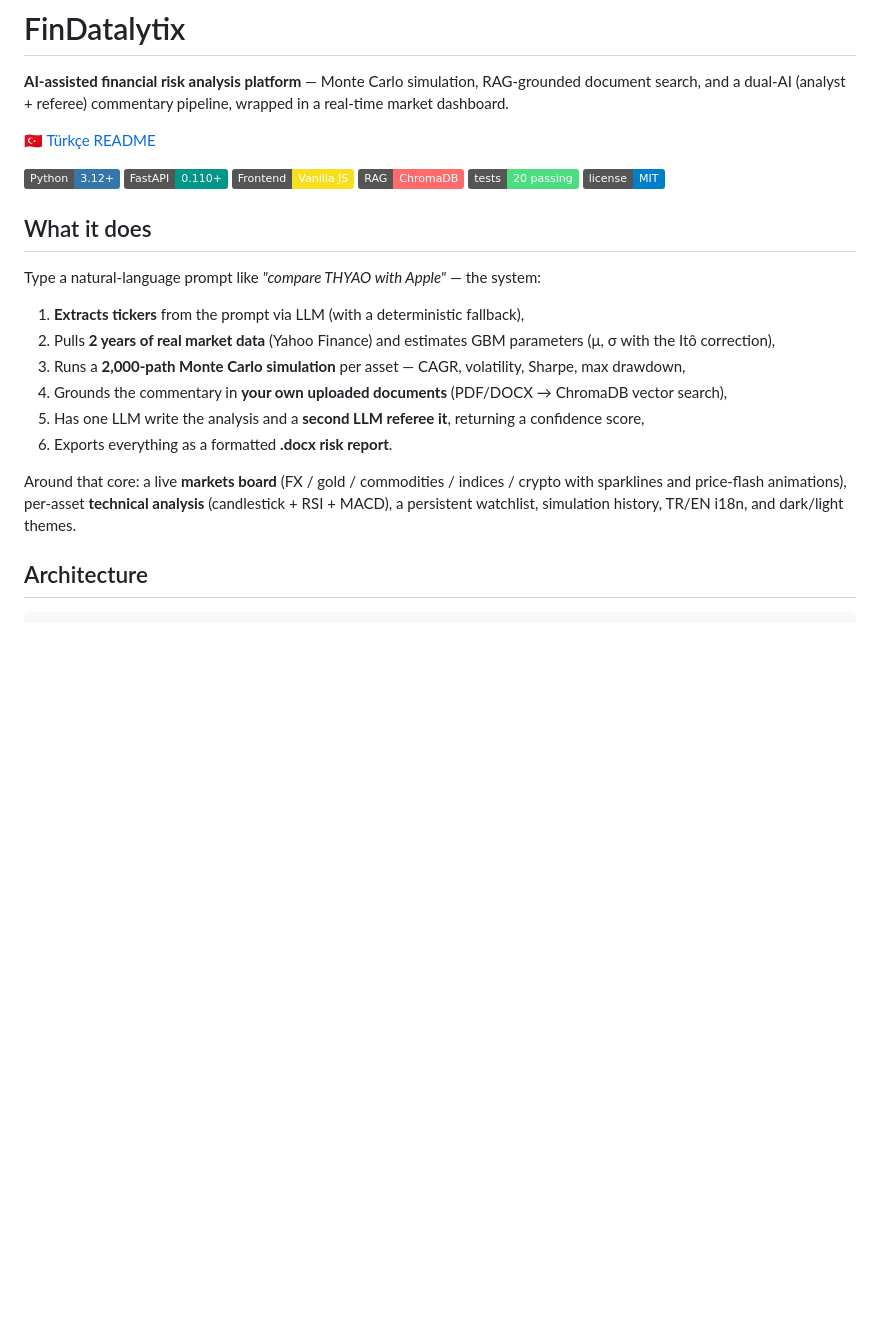
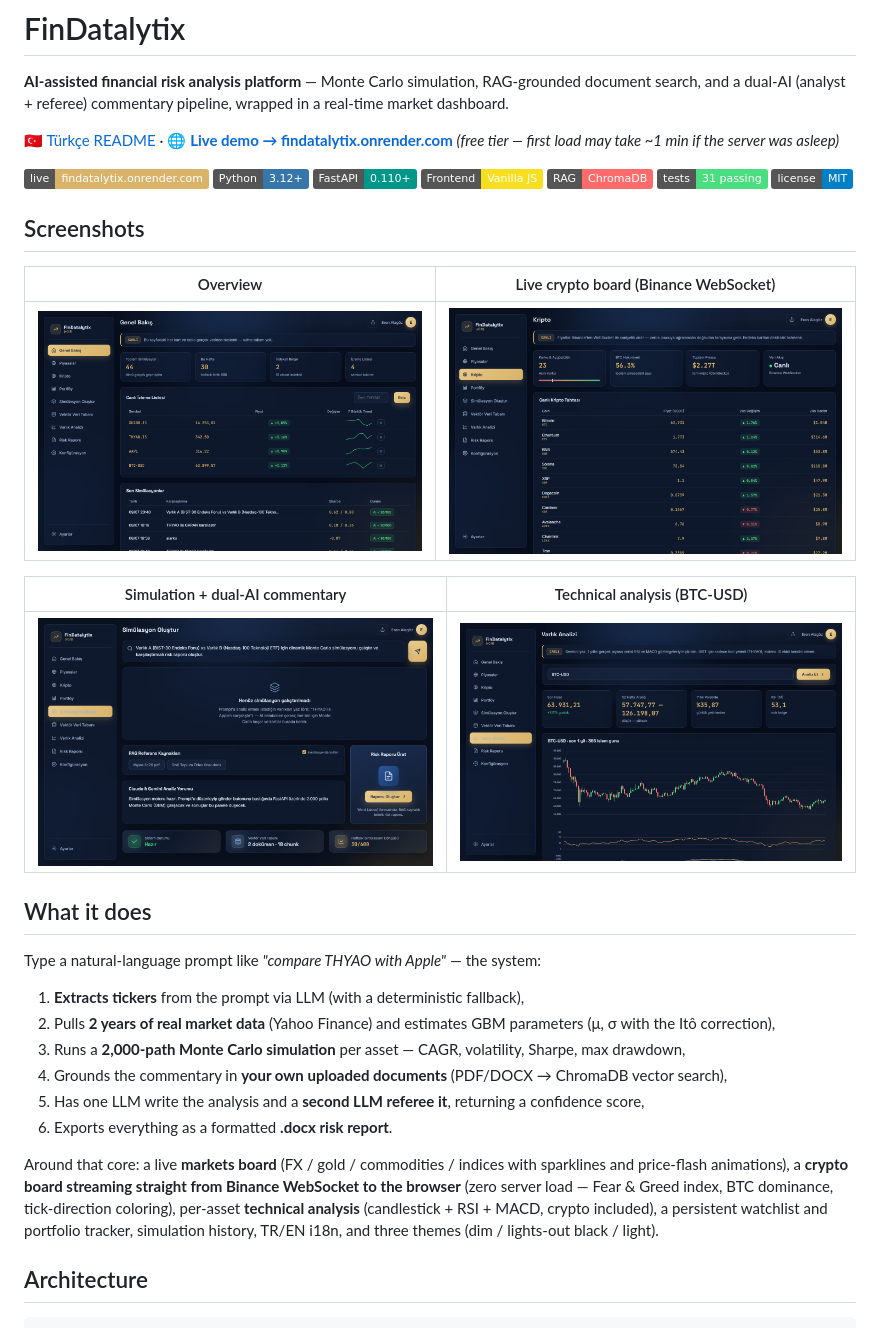
Before and after one commit to ealagoz233-cmd/findatalytix, a Markdown page: README.md, the part around the change. Drawn GitHub-style; pictures changed too: docs/screenshots/genel-bakis.png (added), docs/screenshots/kripto.png (added), docs/screenshots/simulasyon.png (added); badges without logos; blank space fills up the shorter version.

```diff
--- a/README.md
+++ b/README.md
@@ -2,21 +2,25 @@
 
 **AI-assisted financial risk analysis platform** — Monte Carlo simulation, RAG-grounded document search, and a dual-AI (analyst + referee) commentary pipeline, wrapped in a real-time market dashboard.
 
-🇹🇷 [Türkçe README](README.tr.md)
+🇹🇷 [Türkçe README](README.tr.md) · 🌐 **[Live demo → findatalytix.onrender.com](https://findatalytix.onrender.com)** *(free tier — first load may take ~1 min if the server was asleep)*
 
+[![Live](https://img.shields.io/badge/live-findatalytix.onrender.com-d9b36a)](https://findatalytix.onrender.com)
 ![Python](https://img.shields.io/badge/Python-3.12+-3776AB?logo=python&logoColor=white)
 ![FastAPI](https://img.shields.io/badge/FastAPI-0.110+-009688?logo=fastapi&logoColor=white)
 ![Vanilla JS](https://img.shields.io/badge/Frontend-Vanilla_JS-F7DF1E?logo=javascript&logoColor=black)
 ![ChromaDB](https://img.shields.io/badge/RAG-ChromaDB-FF6B6B)
-![Tests](https://img.shields.io/badge/tests-20%20passing-4ade80)
+![Tests](https://img.shields.io/badge/tests-31%20passing-4ade80)
 ![License](https://img.shields.io/badge/license-MIT-blue)
 
-<!--
-  Ekran görüntüleri: docs/screenshots/ klasörüne PNG at, sonra bu bloğu aç:
-  ![Overview](docs/screenshots/overview.png)
-  ![Simulation](docs/screenshots/simulation.png)
-  ![Markets](docs/screenshots/markets.png)
--->
+## Screenshots
+
+| Overview | Live crypto board (Binance WebSocket) |
+|---|---|
+| ![Overview](docs/screenshots/genel-bakis.png) | ![Crypto](docs/screenshots/kripto.png) |
+
+| Simulation + dual-AI commentary | Technical analysis (BTC-USD) |
+|---|---|
+| ![Simulation](docs/screenshots/simulasyon.png) | ![Asset analysis](docs/screenshots/varlik-analizi.png) |
 
 ## What it does
 
@@ -29,7 +33,7 @@ Type a natural-language prompt like *"compare THYAO with Apple"* — the system:
 5. Has one LLM write the analysis and a **second LLM referee it**, returning a confidence score,
 6. Exports everything as a formatted **.docx risk report**.
 
-Around that core: a live **markets board** (FX / gold / commodities / indices / crypto with sparklines and price-flash animations), per-asset **technical analysis** (candlestick + RSI + MACD), a persistent watchlist, simulation history, TR/EN i18n, and dark/light themes.
+Around that core: a live **markets board** (FX / gold / commodities / indices with sparklines and price-flash animations), a **crypto board streaming straight from Binance WebSocket to the browser** (zero server load — Fear & Greed index, BTC dominance, tick-direction coloring), per-asset **technical analysis** (candlestick + RSI + MACD, crypto included), a persistent watchlist and portfolio tracker, simulation history, TR/EN i18n, and three themes (dim / lights-out black / light).
 
 ## Architecture
 
```
Also changed, not shown: README.tr.md (+12 -2 lines), 4 other files.
